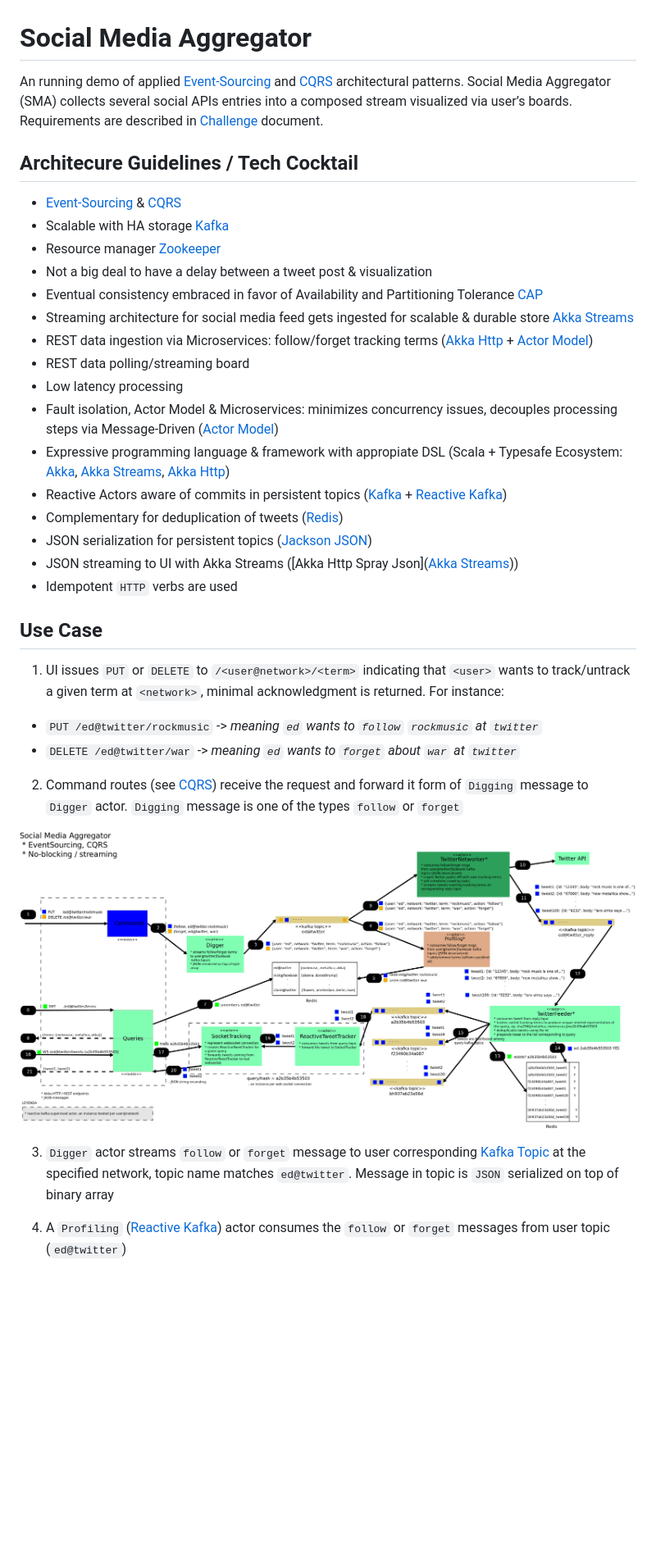
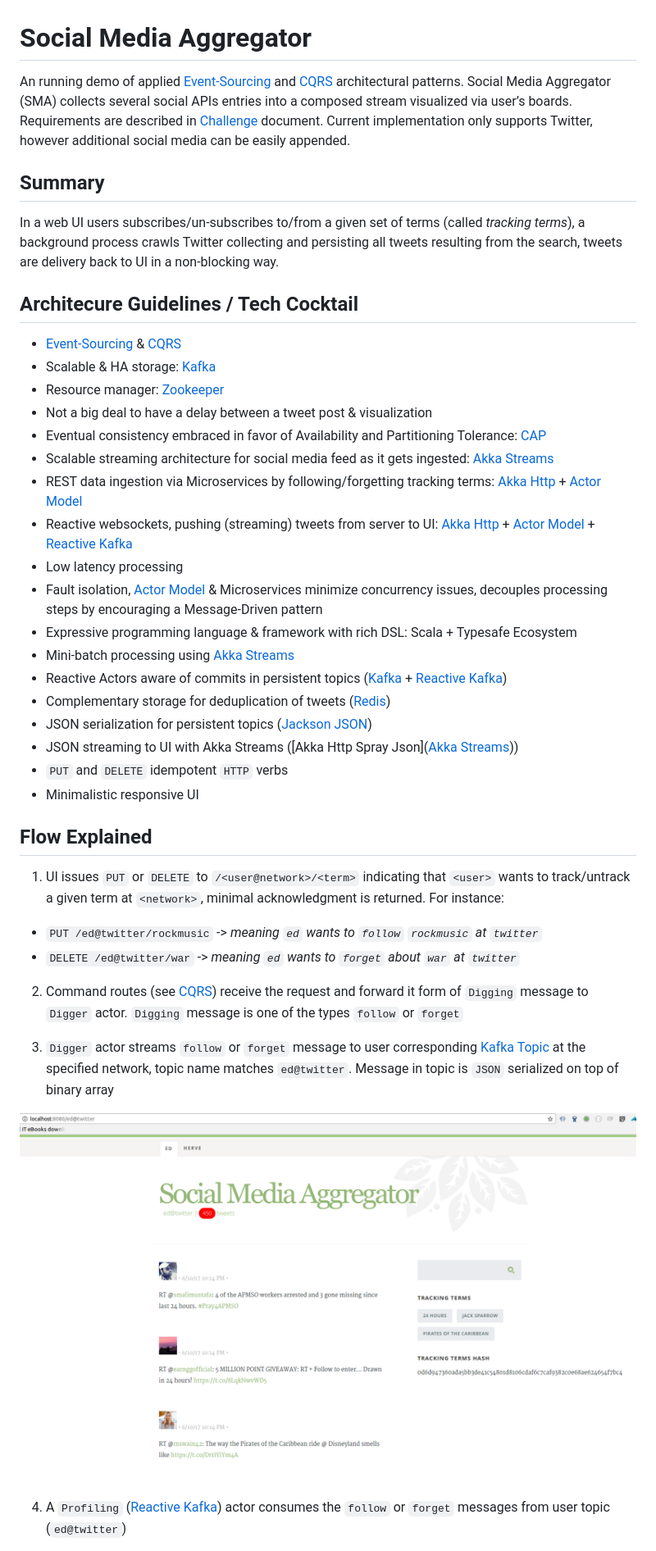
Before and after one commit to eduardo-lago-aguilar/sma, a Markdown page: README.md, the part around the change printed below. Shown: that part at 82% size. Rendered like a GitHub page; pictures changed too: doc/sma_ui.png (added); blank space fills up the shorter version.

Commit message:
improving documentation and adding UI shot

```diff
--- a/README.md
+++ b/README.md
@@ -1,28 +1,31 @@
 # Social Media Aggregator
 
-An running demo of applied [Event-Sourcing](https://martinfowler.com/eaaDev/EventSourcing.html) and [CQRS](https://martinfowler.com/bliki/CQRS.html) architectural patterns. Social Media Aggregator (SMA) collects several social APIs entries into a composed stream visualized via user’s boards. Requirements are described in [Challenge](https://raw.githubusercontent.com/eduardo-lago-aguilar/sma/master/doc/redbee-ChallengeSocialmediaaggregator.pdf) document.
+An running demo of applied [Event-Sourcing](https://martinfowler.com/eaaDev/EventSourcing.html) and [CQRS](https://martinfowler.com/bliki/CQRS.html) architectural patterns. Social Media Aggregator (SMA) collects several social APIs entries into a composed stream visualized via user’s boards. Requirements are described in [Challenge](https://raw.githubusercontent.com/eduardo-lago-aguilar/sma/master/doc/redbee-ChallengeSocialmediaaggregator.pdf) document. Current implementation only supports Twitter, however additional social media can be easily appended.
 
-
+## Summary
+In a web UI users subscribes/un-subscribes to/from a given set of terms (called _tracking terms_), a background process crawls Twitter collecting and persisting all tweets resulting from the search, tweets are delivery back to UI in a non-blocking way.
 ## Architecure Guidelines / Tech Cocktail
 
 * [Event-Sourcing](https://martinfowler.com/eaaDev/EventSourcing.html) & [CQRS](https://martinfowler.com/bliki/CQRS.html)
-* Scalable with HA storage [Kafka](https://kafka.apache.org)
-* Resource manager [Zookeeper](http://zookeeper.apache.org/)
+* Scalable & HA storage: [Kafka](https://kafka.apache.org)
+* Resource manager: [Zookeeper](http://zookeeper.apache.org/)
 * Not a big deal to have a delay between a tweet post & visualization
-* Eventual consistency embraced in favor of Availability and Partitioning Tolerance [CAP](https://en.wikipedia.org/wiki/CAP_theorem)
-* Streaming architecture for social media feed gets ingested for scalable & durable store [Akka Streams](http://akka.io/docs/)
-* REST data ingestion via Microservices: follow/forget tracking terms ([Akka Http](http://akka.io/docs/) + [Actor Model](https://www.infoq.com/news/2014/10/intro-actor-model))
-* REST data polling/streaming board
+* Eventual consistency embraced in favor of Availability and Partitioning Tolerance: [CAP](https://en.wikipedia.org/wiki/CAP_theorem)
+* Scalable streaming architecture for social media feed as it gets ingested: [Akka Streams](http://akka.io/docs/)
+* REST data ingestion via Microservices by following/forgetting tracking terms: [Akka Http](http://akka.io/docs/) + [Actor Model](https://www.infoq.com/news/2014/10/intro-actor-model)
+* Reactive websockets, pushing (streaming) tweets from server to UI: [Akka Http](http://akka.io/docs/) + [Actor Model](https://www.infoq.com/news/2014/10/intro-actor-model) + [Reactive Kafka](https://github.com/akka/reactive-kafka)
 * Low latency processing
-* Fault isolation, Actor Model & Microservices: minimizes concurrency issues, decouples processing steps via Message-Driven ([Actor Model](https://www.infoq.com/news/2014/10/intro-actor-model))
-* Expressive programming language & framework with appropiate DSL (Scala + Typesafe Ecosystem: [Akka](http://akka.io/docs/), [Akka Streams](http://akka.io/docs/), [Akka Http](http://akka.io/docs/))
+* Fault isolation, [Actor Model](https://www.infoq.com/news/2014/10/intro-actor-model) & Microservices minimize concurrency issues, decouples processing steps by encouraging a Message-Driven pattern
+* Expressive programming language & framework with rich DSL: Scala + Typesafe Ecosystem
+* Mini-batch processing using [Akka Streams](http://akka.io/docs/)
 * Reactive Actors aware of commits in persistent topics ([Kafka](https://kafka.apache.org) + [Reactive Kafka](https://github.com/akka/reactive-kafka))
-* Complementary for deduplication of tweets ([Redis](https://www.digitalocean.com/community/tutorials/how-to-install-and-configure-redis-on-ubuntu-16-04))
+* Complementary storage for deduplication of tweets ([Redis](https://www.digitalocean.com/community/tutorials/how-to-install-and-configure-redis-on-ubuntu-16-04))
 * JSON serialization for persistent topics ([Jackson JSON](https://github.com/FasterXML/jackson))
 * JSON streaming to UI with Akka Streams ([Akka Http Spray Json]([Akka Streams](http://akka.io/docs/)))
-* Idempotent `HTTP` verbs are used
+* `PUT` and `DELETE` idempotent `HTTP` verbs
+* Minimalistic responsive UI
 
-## Use Case
+## Flow Explained
 
 1. UI issues `PUT` or `DELETE` to `/<user@network>/<term>` indicating that `<user>` wants to track/untrack a given term at `<network>`, minimal acknowledgment is returned. For instance:
 
@@ -31,10 +34,9 @@ An running demo of applied [Event-Sourcing](https://martinfowler.com/eaaDev/Even
 
 2. Command routes (see [CQRS](https://martinfowler.com/bliki/CQRS.html)) receive the request and forward it form of `Digging` message to `Digger` actor. `Digging` message is one of the types `follow` or `forget`
 
-![alt text](https://raw.githubusercontent.com/eduardo-lago-aguilar/sma/master/doc/sma_arch.png "Social Media Aggregator Architecture")
+3. `Digger` actor streams `follow` or `forget` message to user corresponding [Kafka Topic](https://kafka.apache.org/documentation/) at the specified network, topic name matches `ed@twitter`. Message in topic is `JSON` serialized on top of binary array
 
-
-3. `Digger` actor streams `follow` or `forget` message to user corresponding [Kafka Topic](https://kafka.apache.org/documentation/) at the specified network, topic name matches `ed@twitter`. Message in topic is `JSON` serialized on top of binary array
+![alt text](https://raw.githubusercontent.com/eduardo-lago-aguilar/sma/master/doc/sma_ui.png "Social Media Aggregator UI")
 
 4. A `Profiling` ([Reactive Kafka](https://github.com/akka/reactive-kafka)) actor consumes the `follow` or `forget` messages from user topic (`ed@twitter`)
 
```
Also changed, not shown: other parts of README.md (+8 -2 lines).
